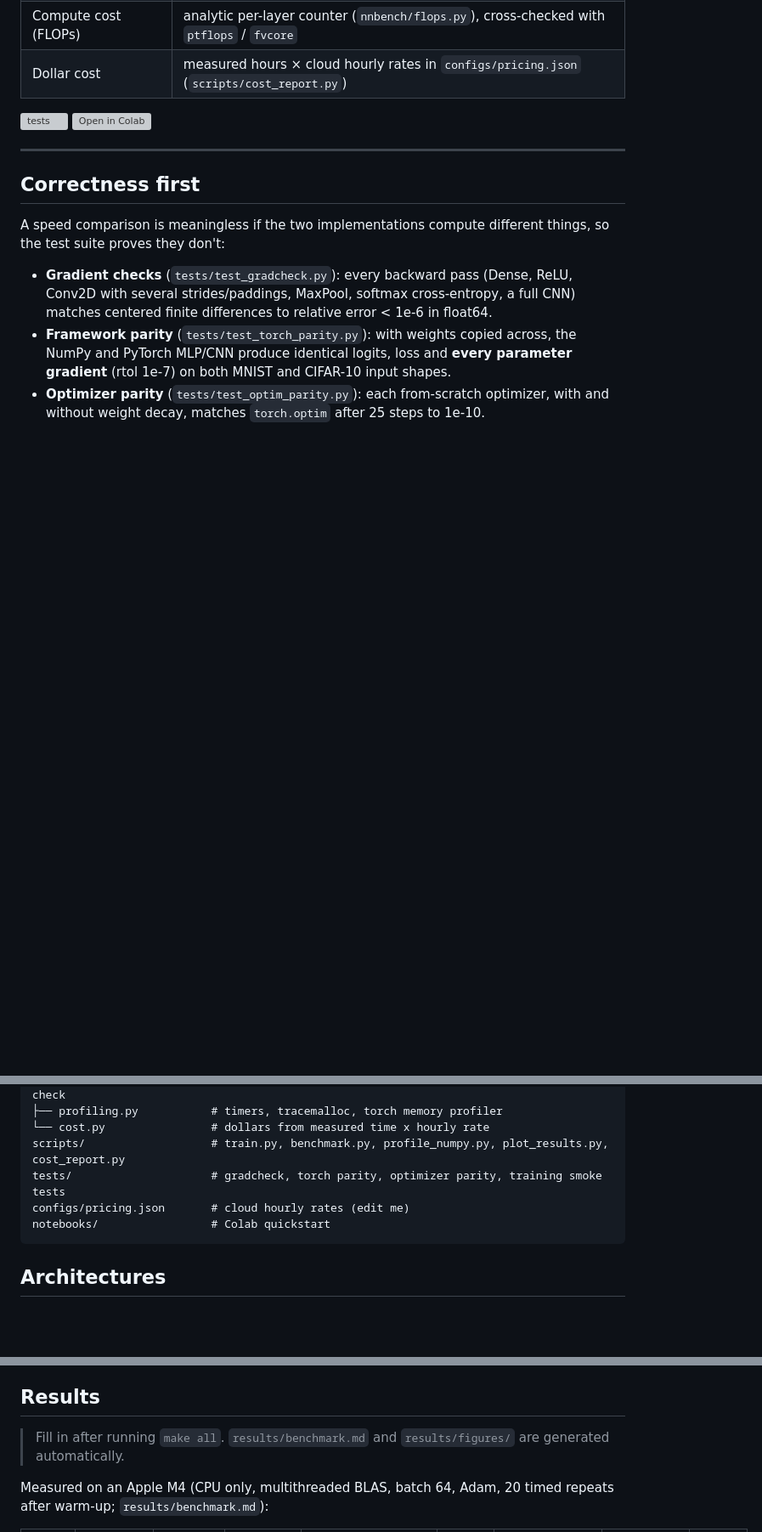
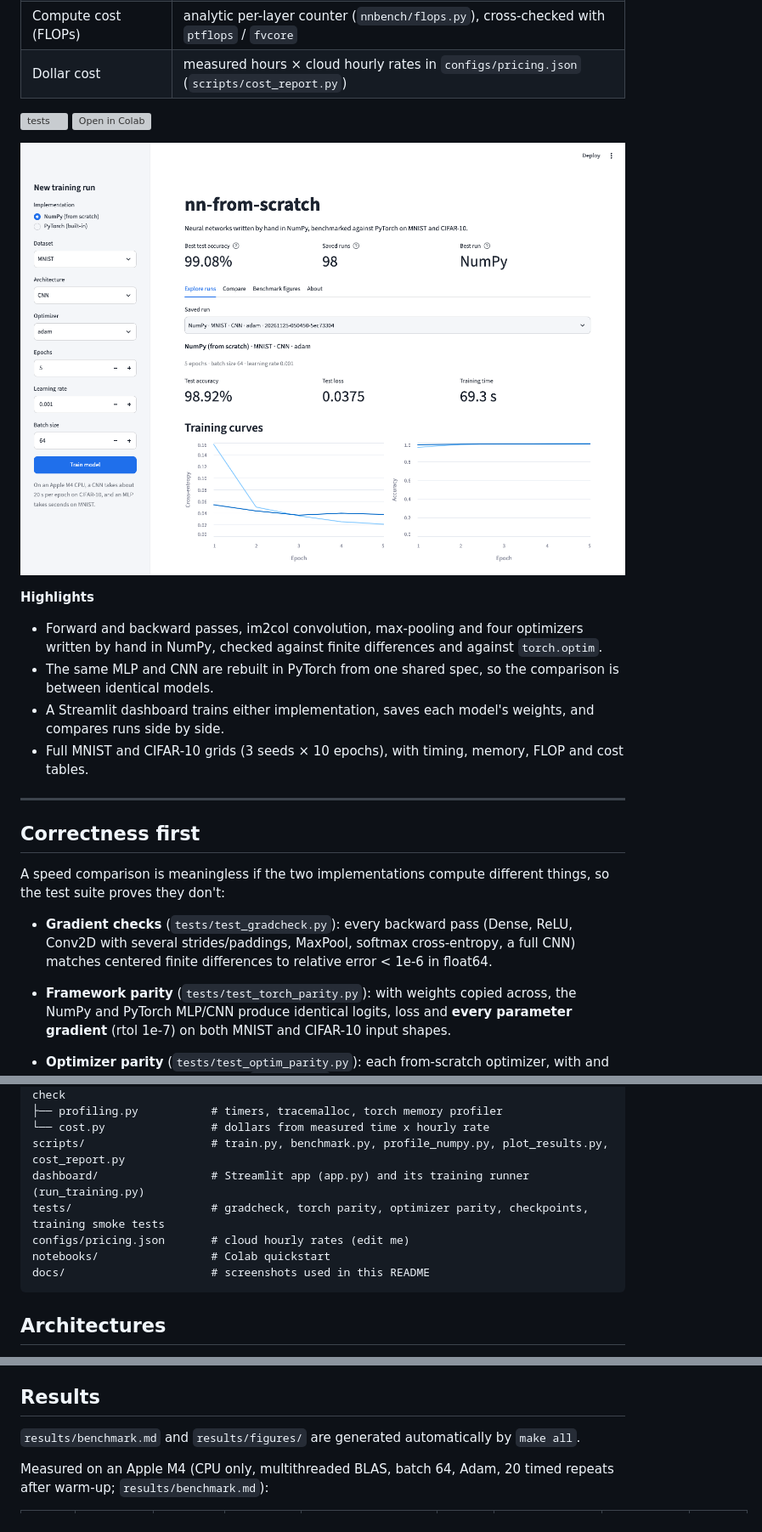
Before and after one commit to sumit-sah314/nn-from-scratch, a Markdown page: README.md, 3 parts joined by grey strips. Shown at 85% size. Drawn GitHub-style; pictures changed too: docs/dashboard-explore.png (added); blank space fills up the shorter version; grey boxes are pictures that could not be loaded.

````diff
--- a/README.md
+++ b/README.md
@@ -16,6 +16,14 @@ We implement a fully connected network (MLP), a convolutional network (CNN), and
 [![tests](https://github.com/sumit-sah314/nn-from-scratch/actions/workflows/tests.yml/badge.svg)](https://github.com/sumit-sah314/nn-from-scratch/actions)
 [![Open in Colab](https://colab.research.google.com/assets/colab-badge.svg)](https://colab.research.google.com/github/sumit-sah314/nn-from-scratch/blob/main/notebooks/colab_quickstart.ipynb)
 
+![Streamlit dashboard: run metrics, training curves and confusion matrix](docs/dashboard-explore.png)
+
+**Highlights**
+- Forward and backward passes, im2col convolution, max-pooling and four optimizers written by hand in NumPy, checked against finite differences and against `torch.optim`.
+- The same MLP and CNN are rebuilt in PyTorch from one shared spec, so the comparison is between identical models.
+- A Streamlit dashboard trains either implementation, saves each model's weights, and compares runs side by side.
+- Full MNIST and CIFAR-10 grids (3 seeds × 10 epochs), with timing, memory, FLOP and cost tables.
+
 ---
 
 ## Correctness first
@@ -66,9 +98,11 @@ src/nnbench/
 ├── profiling.py           # timers, tracemalloc, torch memory profiler
 └── cost.py                # dollars from measured time x hourly rate
 scripts/                   # train.py, benchmark.py, profile_numpy.py, plot_results.py, cost_report.py
-tests/                     # gradcheck, torch parity, optimizer parity, training smoke tests
+dashboard/                 # Streamlit app (app.py) and its training runner (run_training.py)
+tests/                     # gradcheck, torch parity, optimizer parity, checkpoints, training smoke tests
 configs/pricing.json       # cloud hourly rates (edit me)
 notebooks/                 # Colab quickstart
+docs/                      # screenshots used in this README
 ```
 
 ## Architectures
@@ -113,7 +147,7 @@ Both are defined once in `architectures.py` and instantiated in both frameworks.
 
 ## Results
 
-> Fill in after running `make all`. `results/benchmark.md` and `results/figures/` are generated automatically.
+`results/benchmark.md` and `results/figures/` are generated automatically by `make all`.
 
 Measured on an Apple M4 (CPU only, multithreaded BLAS, batch 64, Adam, 20 timed repeats after warm-up; `results/benchmark.md`):
 
````
Also changed, not shown: other parts of README.md (+29 -3 lines), docs/dashboard-about.png (added), docs/dashboard-compare.png (added).
